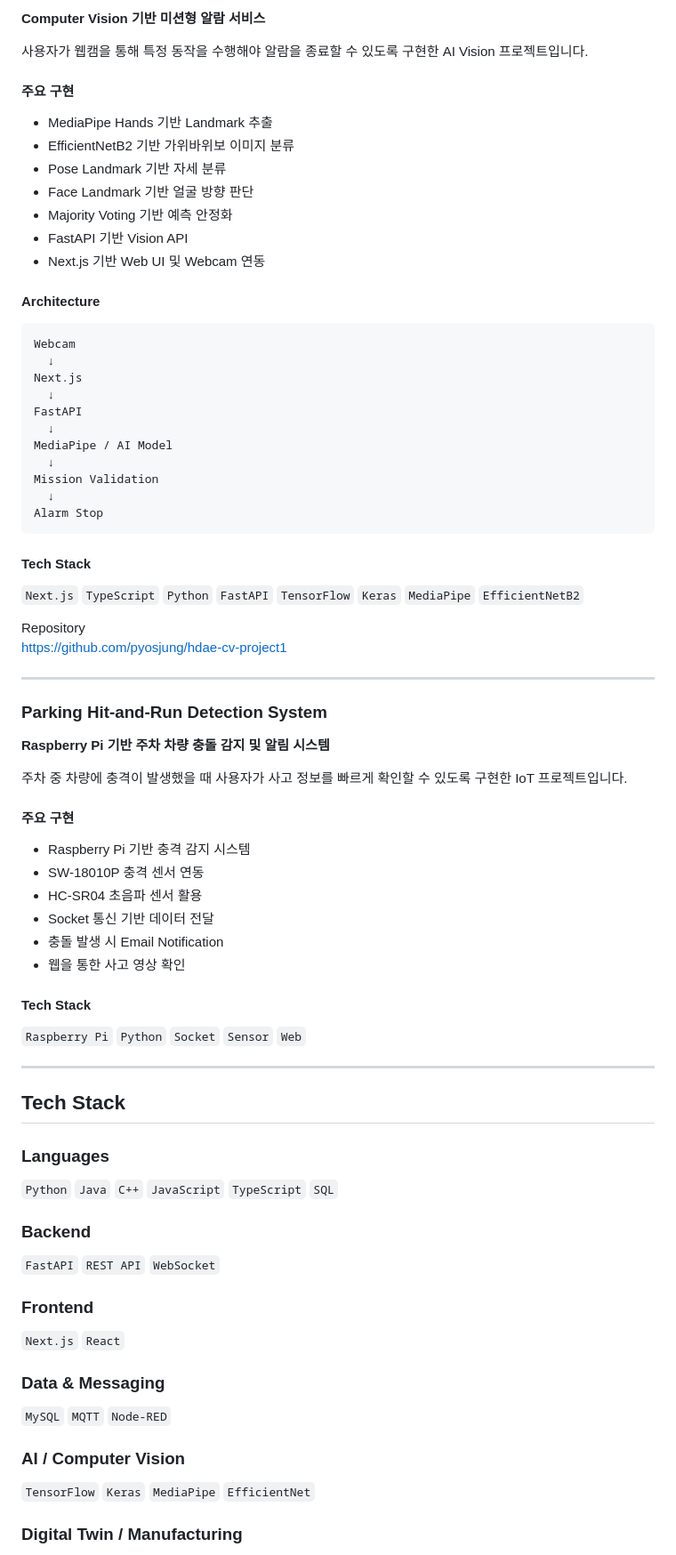
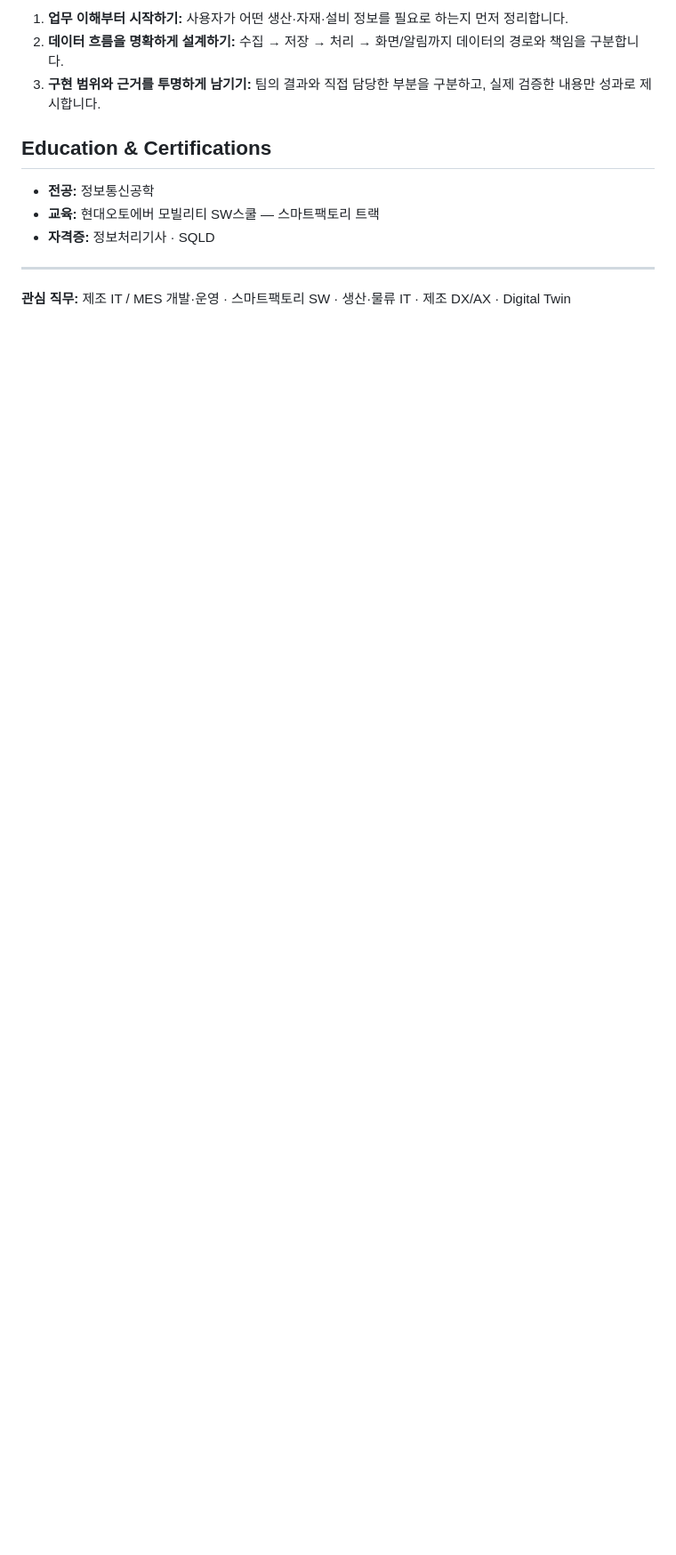
Before and after one commit to pyosjung/pyosjung, a Markdown page: README.md, the part around one of its changes. Shown at 89% size. Drawn GitHub-style; blank space fills up the shorter version.

Commit message:
Revise README to emphasize manufacturing software development
Updated the README to reflect a focus on connecting manufacturing data with software solutions, highlighting key skills and projects.

````diff
--- a/README.md
+++ b/README.md
@@ -63,85 +74,15 @@ MySQL / FastAPI / OEE
 
-**Computer Vision 기반 미션형 알람 서비스**
+1. **업무 이해부터 시작하기:** 사용자가 어떤 생산·자재·설비 정보를 필요로 하는지 먼저 정리합니다.
+2. **데이터 흐름을 명확하게 설계하기:** 수집 → 저장 → 처리 → 화면/알림까지 데이터의 경로와 책임을 구분합니다.
+3. **구현 범위와 근거를 투명하게 남기기:** 팀의 결과와 직접 담당한 부분을 구분하고, 실제 검증한 내용만 성과로 제시합니다.
 
-사용자가 웹캠을 통해 특정 동작을 수행해야 알람을 종료할 수 있도록 구현한 AI Vision 프로젝트입니다.
+## Education & Certifications
 
-#### 주요 구현
-
-- MediaPipe Hands 기반 Landmark 추출
-- EfficientNetB2 기반 가위바위보 이미지 분류
-- Pose Landmark 기반 자세 분류
-- Face Landmark 기반 얼굴 방향 판단
-- Majority Voting 기반 예측 안정화
-- FastAPI 기반 Vision API
-- Next.js 기반 Web UI 및 Webcam 연동
-
-#### Architecture
-
-```text
-Webcam
-  ↓
-Next.js
-  ↓
-FastAPI
-  ↓
-MediaPipe / AI Model
-  ↓
-Mission Validation
-  ↓
-Alarm Stop
-```
-
-#### Tech Stack
-
-`Next.js` `TypeScript` `Python` `FastAPI` `TensorFlow` `Keras` `MediaPipe` `EfficientNetB2`
-
-Repository
-https://github.com/pyosjung/hdae-cv-project1
+- **전공:** 정보통신공학
+- **교육:** 현대오토에버 모빌리티 SW스쿨 — 스마트팩토리 트랙
+- **자격증:** 정보처리기사 · SQLD
 
 ---
 
-### Parking Hit-and-Run Detection System
+**관심 직무:** 제조 IT / MES 개발·운영 · 스마트팩토리 SW · 생산·물류 IT · 제조 DX/AX · Digital Twin
 
-**Raspberry Pi 기반 주차 차량 충돌 감지 및 알림 시스템**
-
-주차 중 차량에 충격이 발생했을 때 사용자가 사고 정보를 빠르게 확인할 수 있도록 구현한 IoT 프로젝트입니다.
-
-#### 주요 구현
-
-- Raspberry Pi 기반 충격 감지 시스템
-- SW-18010P 충격 센서 연동
-- HC-SR04 초음파 센서 활용
-- Socket 통신 기반 데이터 전달
-- 충돌 발생 시 Email Notification
-- 웹을 통한 사고 영상 확인
-
-#### Tech Stack
-
-`Raspberry Pi` `Python` `Socket` `Sensor` `Web`
-
----
-
-## Tech Stack
-
-### Languages
-
-`Python` `Java` `C++` `JavaScript` `TypeScript` `SQL`
-
-### Backend
-
-`FastAPI` `REST API` `WebSocket`
-
-### Frontend
-
-`Next.js` `React`
-
-### Data & Messaging
-
-`MySQL` `MQTT` `Node-RED`
-
-### AI / Computer Vision
-
-`TensorFlow` `Keras` `MediaPipe` `EfficientNet`
-
-### Digital Twin / Manufacturing
-
````
Also changed, not shown: other parts of README.md (+55 -86 lines).
